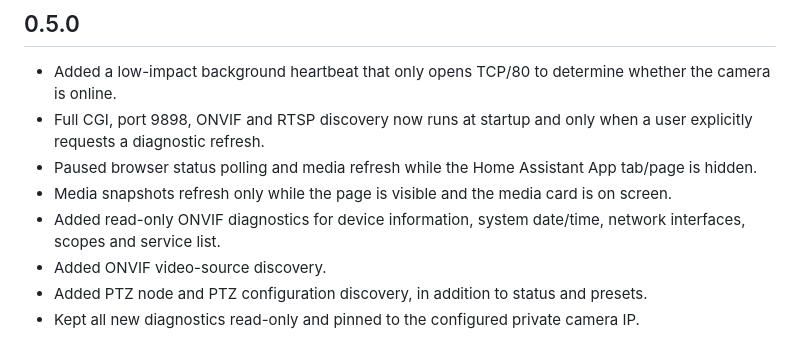
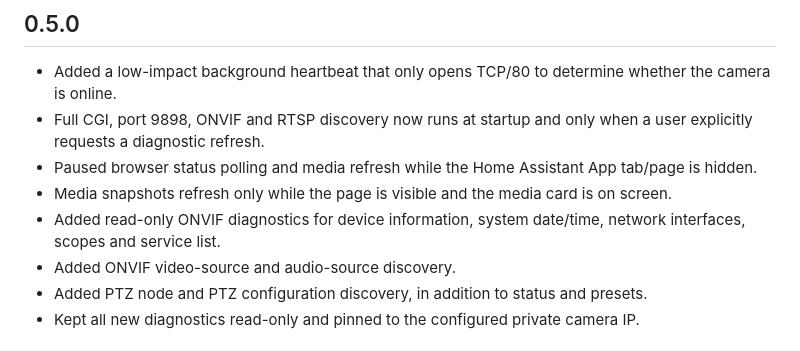
Before and after one commit to lucaslucian/ha-jooan-ptz, a Markdown page: jooan_ptz/CHANGELOG.md, the part around the change. Drawn GitHub-style.

Commit message:
Document audio source diagnostics

```diff
--- a/jooan_ptz/CHANGELOG.md
+++ b/jooan_ptz/CHANGELOG.md
@@ -7,7 +7,7 @@
 - Paused browser status polling and media refresh while the Home Assistant App tab/page is hidden.
 - Media snapshots refresh only while the page is visible and the media card is on screen.
 - Added read-only ONVIF diagnostics for device information, system date/time, network interfaces, scopes and service list.
-- Added ONVIF video-source discovery.
+- Added ONVIF video-source and audio-source discovery.
 - Added PTZ node and PTZ configuration discovery, in addition to status and presets.
 - Kept all new diagnostics read-only and pinned to the configured private camera IP.
 
```
